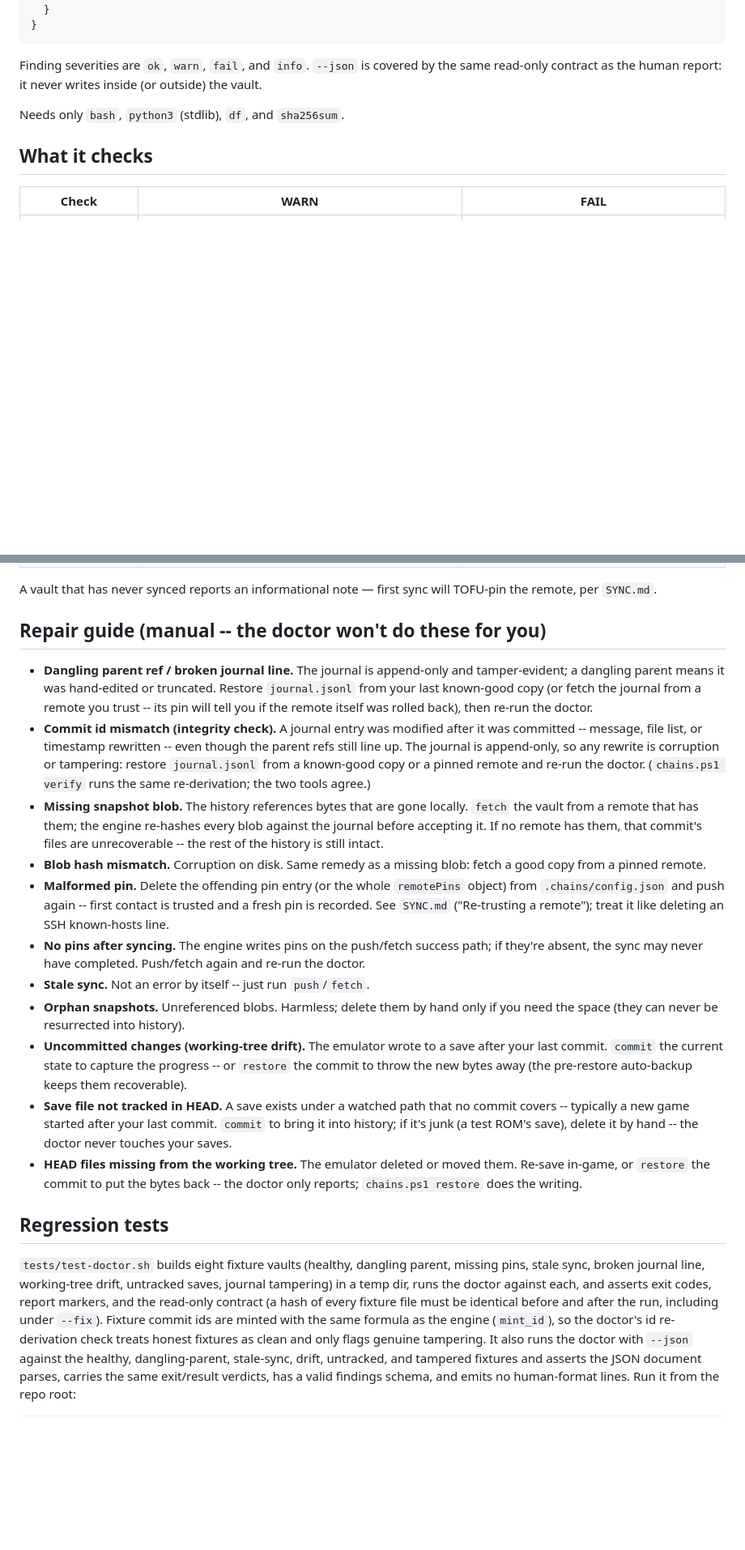
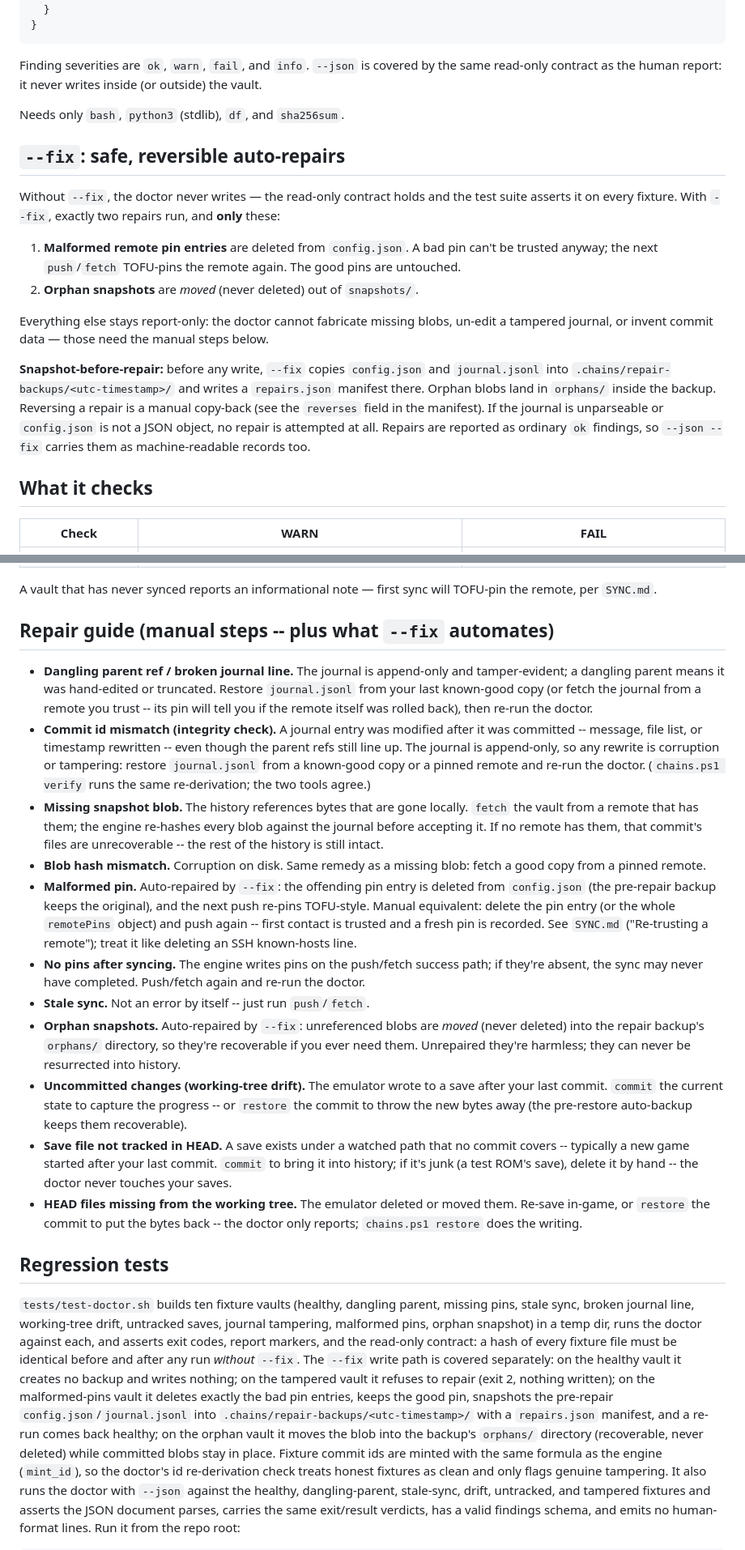
Before and after one commit to YEAHDOGS/chains, a Markdown page: docs/DOCTOR.md, 2 parts joined by grey strips. Shown at 81% size. Rendered like a GitHub page; blank space fills up the shorter version.

Commit message:
docs: DOCTOR.md documents doctor --fix repairs + snapshot-before-repair

```diff
--- a/docs/DOCTOR.md
+++ b/docs/DOCTOR.md
@@ -47,6 +48,31 @@ writes inside (or outside) the vault.
 
 Needs only `bash`, `python3` (stdlib), `df`, and `sha256sum`.
 
+## `--fix`: safe, reversible auto-repairs
+
+Without `--fix`, the doctor never writes — the read-only contract holds
+and the test suite asserts it on every fixture. With `--fix`, exactly two
+repairs run, and **only** these:
+
+1. **Malformed remote pin entries** are deleted from `config.json`.
+   A bad pin can't be trusted anyway; the next `push`/`fetch` TOFU-pins
+   the remote again. The good pins are untouched.
+2. **Orphan snapshots** are *moved* (never deleted) out of `snapshots/`.
+
+Everything else stays report-only: the doctor cannot fabricate missing
+blobs, un-edit a tampered journal, or invent commit data — those need the
+manual steps below.
+
+**Snapshot-before-repair:** before any write, `--fix` copies
+`config.json` and `journal.jsonl` into
+`.chains/repair-backups/<utc-timestamp>/` and writes a `repairs.json`
+manifest there. Orphan blobs land in `orphans/` inside the backup.
+Reversing a repair is a manual copy-back (see the `reverses` field in
+the manifest). If the journal is unparseable or `config.json` is not a
+JSON object, no repair is attempted at all. Repairs are reported as
+ordinary `ok` findings, so `--json --fix` carries them as machine-readable
+records too.
+
 ## What it checks
 
 | Check | WARN | FAIL |
@@ -67,7 +93,7 @@ Needs only `bash`, `python3` (stdlib), `df`, and `sha256sum`.
 A vault that has never synced reports an informational note — first sync
 will TOFU-pin the remote, per `SYNC.md`.
 
-## Repair guide (manual -- the doctor won't do these for you)
+## Repair guide (manual steps -- plus what `--fix` automates)
 
 - **Dangling parent ref / broken journal line.** The journal is append-only
   and tamper-evident; a dangling parent means it was hand-edited or
@@ -87,16 +113,20 @@ will TOFU-pin the remote, per `SYNC.md`.
   history is still intact.
 - **Blob hash mismatch.** Corruption on disk. Same remedy as a missing
   blob: fetch a good copy from a pinned remote.
-- **Malformed pin.** Delete the offending pin entry (or the whole
-  `remotePins` object) from `.chains/config.json` and push again -- first
-  contact is trusted and a fresh pin is recorded. See `SYNC.md`
-  ("Re-trusting a remote"); treat it like deleting an SSH known-hosts line.
+- **Malformed pin.** Auto-repaired by `--fix`: the offending pin entry is
+  deleted from `config.json` (the pre-repair backup keeps the original),
+  and the next push re-pins TOFU-style. Manual equivalent: delete the pin
+  entry (or the whole `remotePins` object) and push again -- first contact
+  is trusted and a fresh pin is recorded. See `SYNC.md` ("Re-trusting a
+  remote"); treat it like deleting an SSH known-hosts line.
 - **No pins after syncing.** The engine writes pins on the push/fetch
   success path; if they're absent, the sync may never have completed.
   Push/fetch again and re-run the doctor.
 - **Stale sync.** Not an error by itself -- just run `push`/`fetch`.
-- **Orphan snapshots.** Unreferenced blobs. Harmless; delete them by hand
-  only if you need the space (they can never be resurrected into history).
+- **Orphan snapshots.** Auto-repaired by `--fix`: unreferenced blobs are
+  *moved* (never deleted) into the repair backup's `orphans/` directory,
+  so they're recoverable if you ever need them. Unrepaired they're
+  harmless; they can never be resurrected into history.
 - **Uncommitted changes (working-tree drift).** The emulator wrote to a
   save after your last commit. `commit` the current state to capture the
   progress -- or `restore` the commit to throw the new bytes away (the
@@ -111,12 +141,21 @@ will TOFU-pin the remote, per `SYNC.md`.
 
 ## Regression tests
 
-`tests/test-doctor.sh` builds eight fixture vaults (healthy, dangling
+`tests/test-doctor.sh` builds ten fixture vaults (healthy, dangling
 parent, missing pins, stale sync, broken journal line, working-tree
-drift, untracked saves, journal tampering) in a temp dir, runs the doctor
-against each, and asserts exit codes, report markers, and the read-only
-contract (a hash of every fixture file must be identical before and after
-the run, including under `--fix`). Fixture commit ids are minted with the
+drift, untracked saves, journal tampering, malformed pins, orphan
+snapshot) in a temp dir, runs the doctor against each, and asserts exit
+codes, report markers, and the read-only contract: a hash of every
+fixture file must be identical before and after any run *without*
+`--fix`. The `--fix` write path is covered separately: on the healthy
+vault it creates no backup and writes nothing; on the tampered vault it
+refuses to repair (exit 2, nothing written); on the malformed-pins vault
+it deletes exactly the bad pin entries, keeps the good pin, snapshots
+the pre-repair `config.json`/`journal.jsonl` into
+`.chains/repair-backups/<utc-timestamp>/` with a `repairs.json` manifest,
+and a re-run comes back healthy; on the orphan vault it moves the blob
+into the backup's `orphans/` directory (recoverable, never deleted) while
+committed blobs stay in place. Fixture commit ids are minted with the
 same formula as the engine (`mint_id`), so the doctor's id re-derivation
 check treats honest fixtures as clean and only flags genuine tampering.
 It also runs the doctor with `--json` against the healthy, dangling-parent,
```
Also changed, not shown: other parts of docs/DOCTOR.md (+5 -4 lines).
